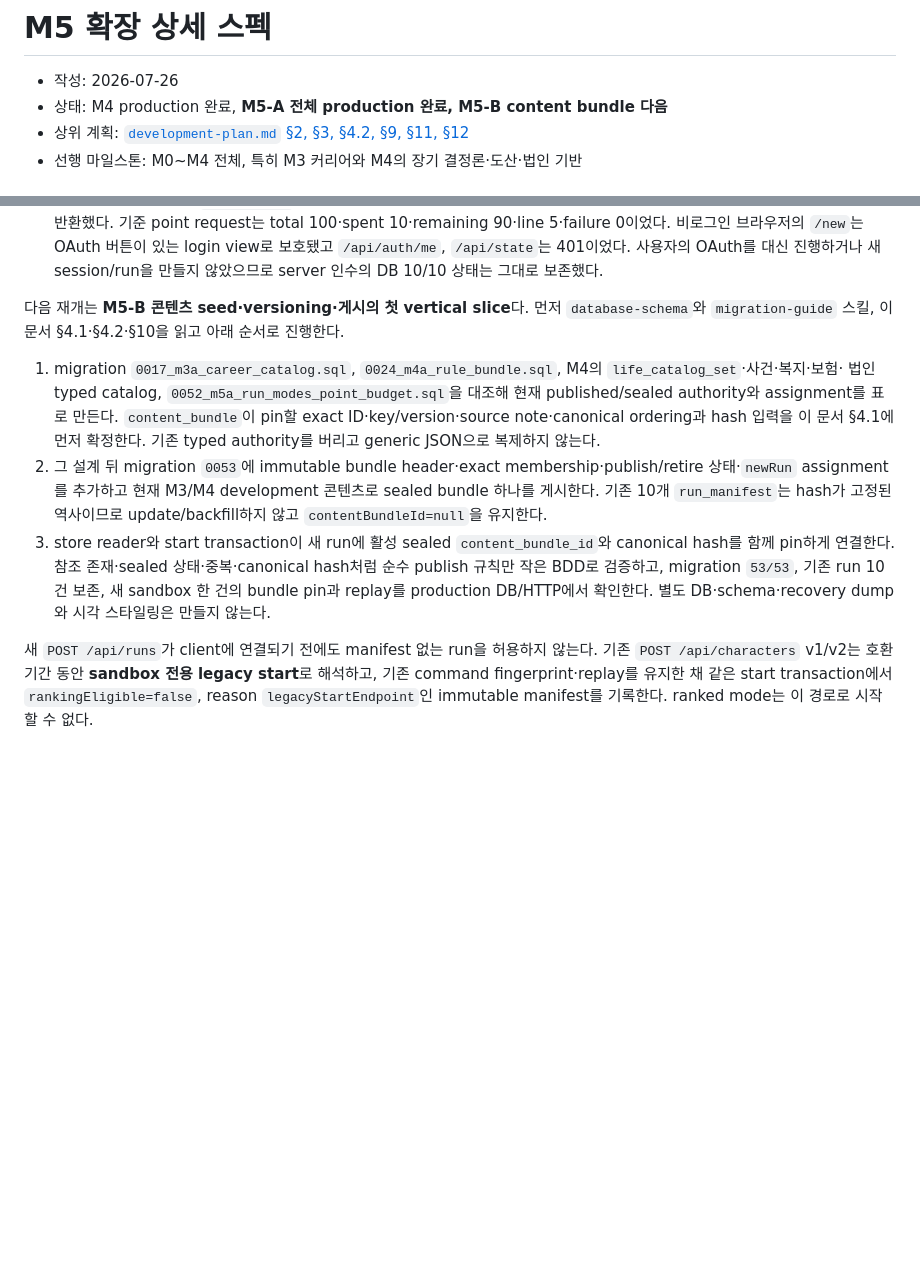
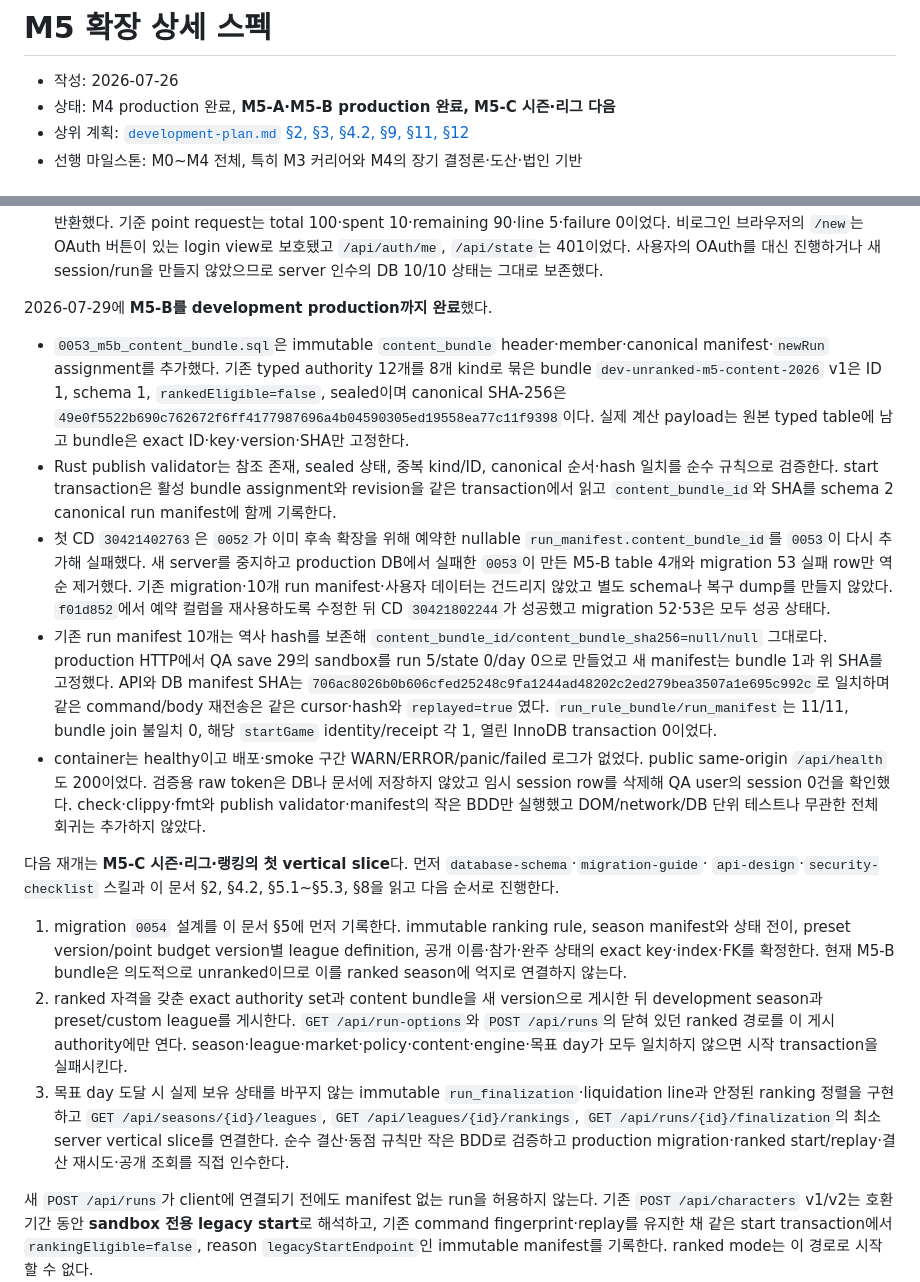
Before and after one commit to it-play/lifeledger, a Markdown page: plan-docs/m5-expansion.md, 2 parts joined by grey strips. GitHub-like rendering; blank space fills up the shorter version.

Commit message:
docs(content): M5-B 운영 완료와 M5-C 재개점 기록

```diff
--- a/plan-docs/m5-expansion.md
+++ b/plan-docs/m5-expansion.md
@@ -1,7 +1,7 @@
 # M5 확장 상세 스펙
 
 - 작성: 2026-07-26
-- 상태: M4 production 완료, **M5-A 전체 production 완료, M5-B content bundle 다음**
+- 상태: M4 production 완료, **M5-A·M5-B production 완료, M5-C 시즌·리그 다음**
 - 상위 계획: [`development-plan.md` §2, §3, §4.2, §9, §11, §12](./development-plan.md)
 - 선행 마일스톤: M0~M4 전체, 특히 M3 커리어와 M4의 장기 결정론·도산·법인 기반
 
@@ -109,20 +109,46 @@ M5-A의 첫 세 구현 단계는 다음과 같이 고정한다.
   사용자의 OAuth를 대신 진행하거나 새 session/run을 만들지 않았으므로 server 인수의 DB 10/10 상태는
   그대로 보존했다.
 
-다음 재개는 **M5-B 콘텐츠 seed·versioning·게시의 첫 vertical slice**다. 먼저 `database-schema`와
-`migration-guide` 스킬, 이 문서 §4.1·§4.2·§10을 읽고 아래 순서로 진행한다.
+2026-07-29에 **M5-B를 development production까지 완료**했다.
 
-1. migration `0017_m3a_career_catalog.sql`, `0024_m4a_rule_bundle.sql`, M4의 `life_catalog_set`·사건·복지·보험·
-   법인 typed catalog, `0052_m5a_run_modes_point_budget.sql`을 대조해 현재 published/sealed authority와
-   assignment를 표로 만든다. `content_bundle`이 pin할 exact ID·key/version·source note·canonical ordering과
-   hash 입력을 이 문서 §4.1에 먼저 확정한다. 기존 typed authority를 버리고 generic JSON으로 복제하지 않는다.
-2. 그 설계 뒤 migration `0053`에 immutable bundle header·exact membership·publish/retire 상태·`newRun`
-   assignment를 추가하고 현재 M3/M4 development 콘텐츠로 sealed bundle 하나를 게시한다. 기존 10개
-   `run_manifest`는 hash가 고정된 역사이므로 update/backfill하지 않고 `contentBundleId=null`을 유지한다.
-3. store reader와 start transaction이 새 run에 활성 sealed `content_bundle_id`와 canonical hash를 함께 pin하게
-   연결한다. 참조 존재·sealed 상태·중복·canonical hash처럼 순수 publish 규칙만 작은 BDD로 검증하고,
-   migration `53/53`, 기존 run 10건 보존, 새 sandbox 한 건의 bundle pin과 replay를 production DB/HTTP에서
-   확인한다. 별도 DB·schema·recovery dump와 시각 스타일링은 만들지 않는다.
+- `0053_m5b_content_bundle.sql`은 immutable `content_bundle` header·member·canonical manifest·`newRun`
+  assignment를 추가했다. 기존 typed authority 12개를 8개 kind로 묶은 bundle
+  `dev-unranked-m5-content-2026` v1은 ID 1, schema 1, `rankedEligible=false`, sealed이며 canonical SHA-256은
+  `49e0f5522b690c762672f6ff4177987696a4b04590305ed19558ea77c11f9398`이다. 실제 계산 payload는 원본 typed
+  table에 남고 bundle은 exact ID·key·version·SHA만 고정한다.
+- Rust publish validator는 참조 존재, sealed 상태, 중복 kind/ID, canonical 순서·hash 일치를 순수 규칙으로
+  검증한다. start transaction은 활성 bundle assignment와 revision을 같은 transaction에서 읽고
+  `content_bundle_id`와 SHA를 schema 2 canonical run manifest에 함께 기록한다.
+- 첫 CD `30421402763`은 `0052`가 이미 후속 확장을 위해 예약한 nullable `run_manifest.content_bundle_id`를
+  `0053`이 다시 추가해 실패했다. 새 server를 중지하고 production DB에서 실패한 `0053`이 만든 M5-B table
+  4개와 migration 53 실패 row만 역순 제거했다. 기존 migration·10개 run manifest·사용자 데이터는 건드리지
+  않았고 별도 schema나 복구 dump를 만들지 않았다. `f01d852`에서 예약 컬럼을 재사용하도록 수정한 뒤 CD
+  `30421802244`가 성공했고 migration 52·53은 모두 성공 상태다.
+- 기존 run manifest 10개는 역사 hash를 보존해 `content_bundle_id/content_bundle_sha256=null/null` 그대로다.
+  production HTTP에서 QA save 29의 sandbox를 run 5/state 0/day 0으로 만들었고 새 manifest는 bundle 1과 위
+  SHA를 고정했다. API와 DB manifest SHA는
+  `706ac8026b0b606cfed25248c9fa1244ad48202c2ed279bea3507a1e695c992c`로 일치하며 같은 command/body 재전송은
+  같은 cursor·hash와 `replayed=true`였다. `run_rule_bundle/run_manifest`는 11/11, bundle join 불일치 0,
+  해당 `startGame` identity/receipt 각 1, 열린 InnoDB transaction 0이었다.
+- container는 healthy이고 배포·smoke 구간 WARN/ERROR/panic/failed 로그가 없었다. public same-origin
+  `/api/health`도 200이었다. 검증용 raw token은 DB나 문서에 저장하지 않았고 임시 session row를 삭제해 QA
+  user의 session 0건을 확인했다. check·clippy·fmt와 publish validator·manifest의 작은 BDD만 실행했고
+  DOM/network/DB 단위 테스트나 무관한 전체 회귀는 추가하지 않았다.
+
+다음 재개는 **M5-C 시즌·리그·랭킹의 첫 vertical slice**다. 먼저 `database-schema`·`migration-guide`·
+`api-design`·`security-checklist` 스킬과 이 문서 §2, §4.2, §5.1~§5.3, §8을 읽고 다음 순서로 진행한다.
+
+1. migration `0054` 설계를 이 문서 §5에 먼저 기록한다. immutable ranking rule, season manifest와 상태 전이,
+   preset version/point budget version별 league definition, 공개 이름·참가·완주 상태의 exact key·index·FK를
+   확정한다. 현재 M5-B bundle은 의도적으로 unranked이므로 이를 ranked season에 억지로 연결하지 않는다.
+2. ranked 자격을 갖춘 exact authority set과 content bundle을 새 version으로 게시한 뒤 development season과
+   preset/custom league를 게시한다. `GET /api/run-options`와 `POST /api/runs`의 닫혀 있던 ranked 경로를 이
+   게시 authority에만 연다. season·league·market·policy·content·engine·목표 day가 모두 일치하지 않으면
+   시작 transaction을 실패시킨다.
+3. 목표 day 도달 시 실제 보유 상태를 바꾸지 않는 immutable `run_finalization`·liquidation line과 안정된
+   ranking 정렬을 구현하고 `GET /api/seasons/{id}/leagues`, `GET /api/leagues/{id}/rankings`,
+   `GET /api/runs/{id}/finalization`의 최소 server vertical slice를 연결한다. 순수 결산·동점 규칙만 작은 BDD로
+   검증하고 production migration·ranked start/replay·결산 재시도·공개 조회를 직접 인수한다.
 
 새 `POST /api/runs`가 client에 연결되기 전에도 manifest 없는 run을 허용하지 않는다. 기존
 `POST /api/characters` v1/v2는 호환 기간 동안 **sandbox 전용 legacy start**로 해석하고, 기존 command
```
Also changed, not shown: plan-docs/development-plan.md (+10 -8 lines).
